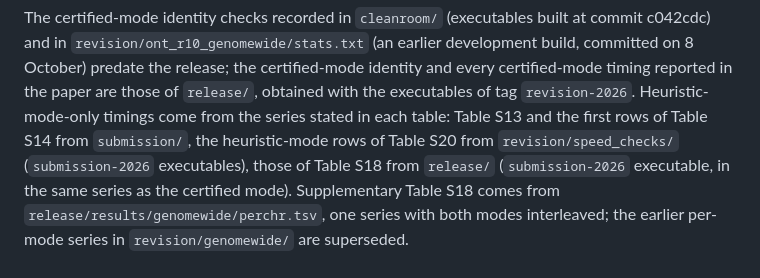
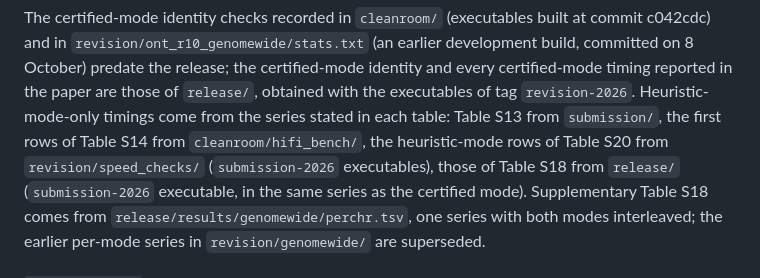
Before and after one commit to genpat-it/mm2-geo, a Markdown page: outputs/README.md, the part around the change. Rendered like a GitHub page.

Commit message:
outputs README: source of the first Table S14 rows

```diff
--- a/outputs/README.md
+++ b/outputs/README.md
@@ -27,7 +27,7 @@ The certified-mode identity checks recorded in `cleanroom/` (executables built a
 `revision/ont_r10_genomewide/stats.txt` (an earlier development build, committed on 8 October) predate the release;
 the certified-mode identity and every certified-mode timing reported in the paper are those of `release/`, obtained
 with the executables of tag `revision-2026`. Heuristic-mode-only timings come from the series stated in each table:
-Table S13 and the first rows of Table S14 from `submission/`, the heuristic-mode rows of Table S20 from
+Table S13 from `submission/`, the first rows of Table S14 from `cleanroom/hifi_bench/`, the heuristic-mode rows of Table S20 from
 `revision/speed_checks/` (`submission-2026` executables), those of Table S18 from `release/` (`submission-2026`
 executable, in the same series as the certified mode). Supplementary Table S18 comes from `release/results/genomewide/perchr.tsv`, one series with
 both modes interleaved; the earlier per-mode series in `revision/genomewide/` are superseded.
```
